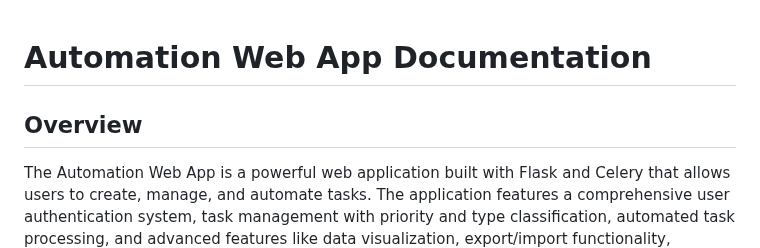
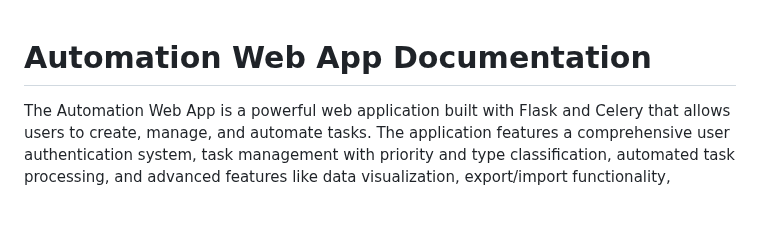
Before and after one commit to Yesh2344/Automation-Web-Application, a Markdown page: README.md, the part around the change. Drawn GitHub-style; blank space fills up the shorter version.

```diff
--- a/README.md
+++ b/README.md
@@ -1,6 +1,5 @@
 # Automation Web App Documentation
 
-## Overview
 
 The Automation Web App is a powerful web application built with Flask and Celery that allows users to create, manage, and automate tasks. The application features a comprehensive user authentication system, task management with priority and type classification, automated task processing, and advanced features like data visualization, export/import functionality, webhook integration, and notification system.
 
```
